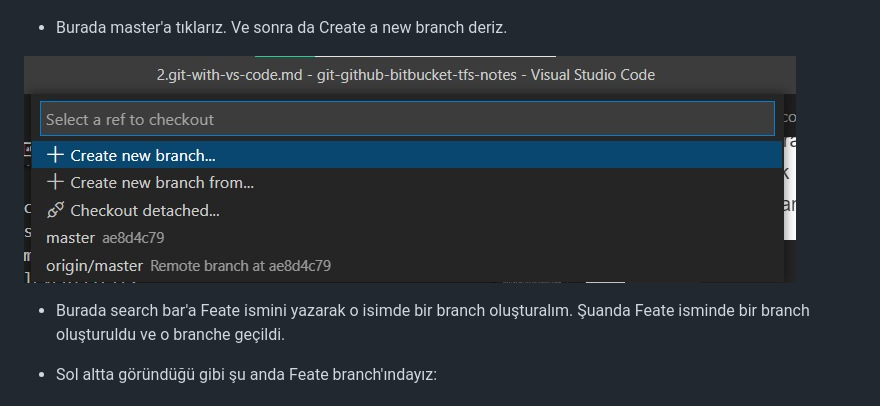
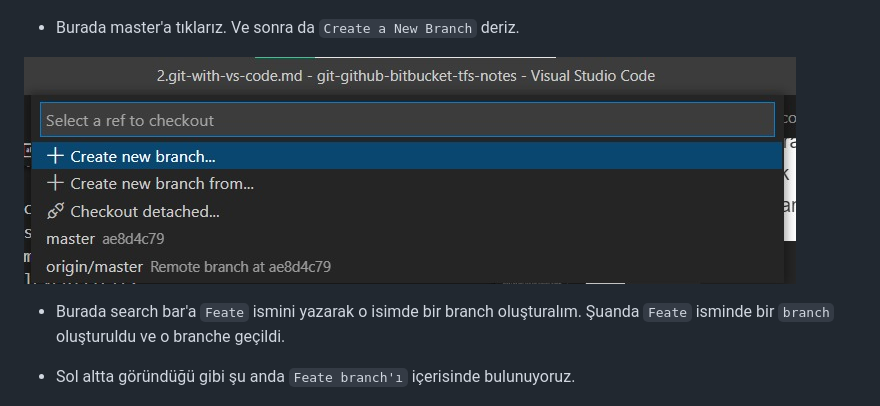
Before and after one commit to berkesayin/git-github-workshop, a Markdown page: documentations/2.git-with-vs-code.md, the part around the change printed below. Drawn GitHub-style.

```diff
--- a/documentations/2.git-with-vs-code.md
+++ b/documentations/2.git-with-vs-code.md
@@ -407,13 +407,13 @@ Gördüğümüz üzere Stash işlemlerimizi Git Merger isimli eklenti sayesinde
 
 ![img](../images/26.1.branch.jpeg)
 
-- Burada master'a tıklarız. Ve sonra da Create a new branch deriz.
+- Burada master'a tıklarız. Ve sonra da ``Create a New Branch`` deriz.
 
 ![img](../images/26.2.branch.jpeg)
 
-- Burada search bar'a Feate ismini yazarak o isimde bir branch oluşturalım. Şuanda Feate isminde bir branch oluşturuldu ve o branche geçildi.
+- Burada search bar'a ``Feate`` ismini yazarak o isimde bir branch oluşturalım. Şuanda ``Feate`` isminde bir ``branch`` oluşturuldu ve o branche geçildi.
 
-- Sol altta göründüğü gibi şu anda Feate branch'ındayız:
+- Sol altta göründüğü gibi şu anda ``Feate branch'ı`` içerisinde bulunuyoruz.
 
 ![img](../images/26.3.branch.jpeg)
 
```
Also changed, not shown: other parts of documentations/2.git-with-vs-code.md (+28 -12 lines), images/27.1.git-history-branch.jpg (added), images/27.2.git-history-branch.jpg (added).
